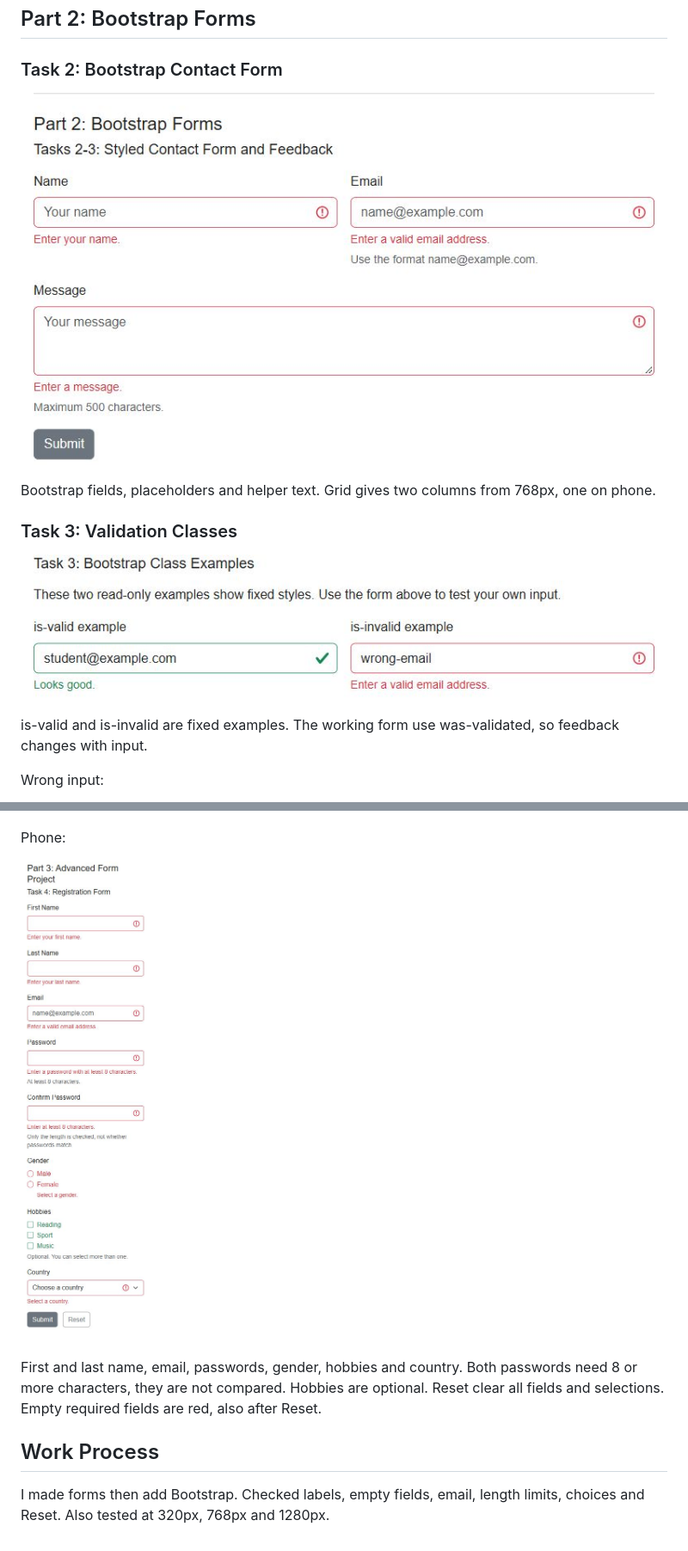
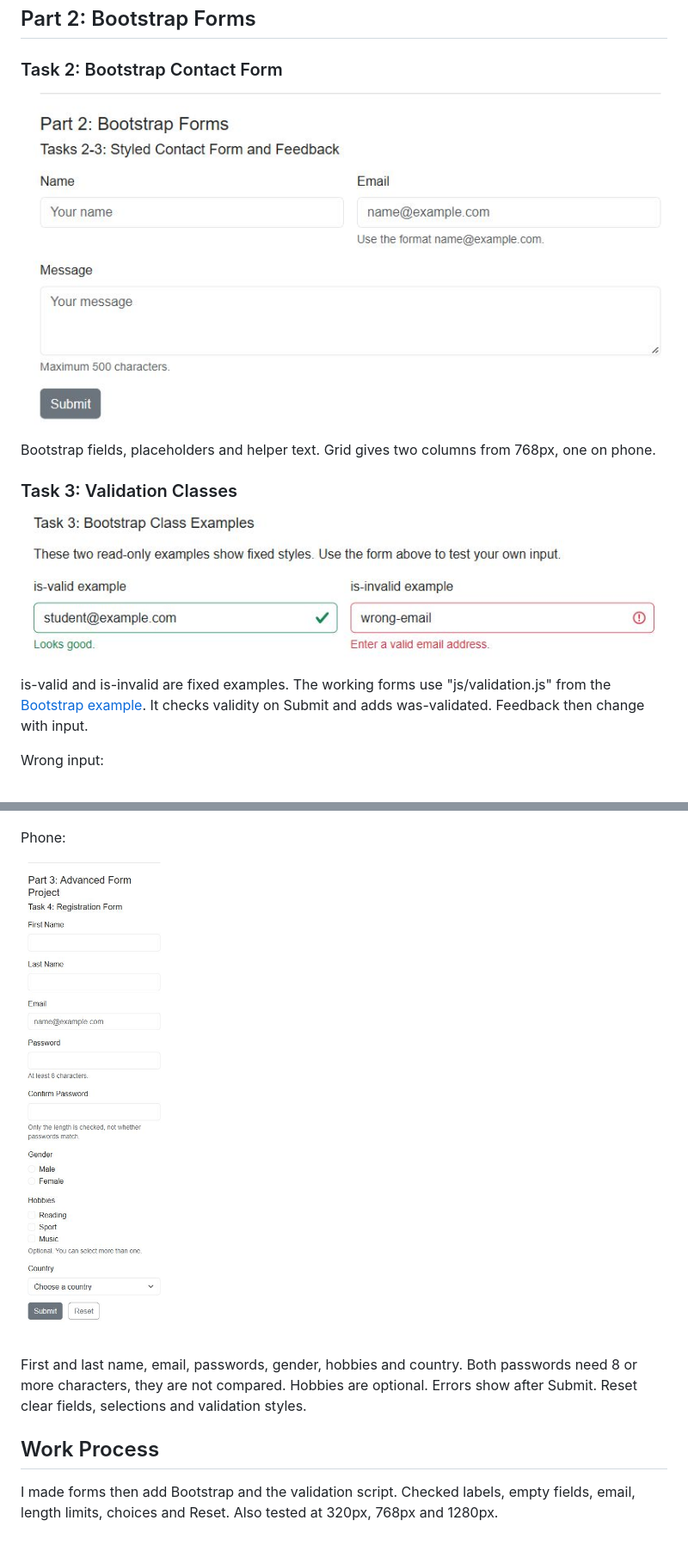
Before and after one commit to Eralyy/assignment4-forms, a Markdown page: README.md, 2 parts joined by grey strips. Shown at 86% size. Rendered like a GitHub page; pictures changed too: screenshots/task2.jpg, screenshots/task4-mobile.jpg.

```diff
--- a/README.md
+++ b/README.md
@@ -32,7 +32,7 @@ Bootstrap fields, placeholders and helper text. Grid gives two columns from 768p
 
 ![Class examples](screenshots/task3-classes.jpg)
 
-is-valid and is-invalid are fixed examples. The working form use was-validated, so feedback changes with input.
+is-valid and is-invalid are fixed examples. The working forms use "js/validation.js" from the [Bootstrap example](https://getbootstrap.com/docs/5.3/forms/validation/#custom-styles). It checks validity on Submit and adds was-validated. Feedback then change with input.
 
 Wrong input:
 
@@ -58,8 +58,8 @@ Phone:
 
 ![Phone layout](screenshots/task4-mobile.jpg)
 
-First and last name, email, passwords, gender, hobbies and country. Both passwords need 8 or more characters, they are not compared. Hobbies are optional. Reset clear all fields and selections. Empty required fields are red, also after Reset.
+First and last name, email, passwords, gender, hobbies and country. Both passwords need 8 or more characters, they are not compared. Hobbies are optional. Errors show after Submit. Reset clear fields, selections and validation styles.
 
 ## Work Process
 
-I made forms then add Bootstrap. Checked labels, empty fields, email, length limits, choices and Reset. Also tested at 320px, 768px and 1280px.
+I made forms then add Bootstrap and the validation script. Checked labels, empty fields, email, length limits, choices and Reset. Also tested at 320px, 768px and 1280px.
```
Also changed, not shown: other parts of README.md (+1 -1 lines), screenshots/task3-invalid.jpg, screenshots/task3-valid.jpg, screenshots/task4-invalid.jpg, 2 other files.
